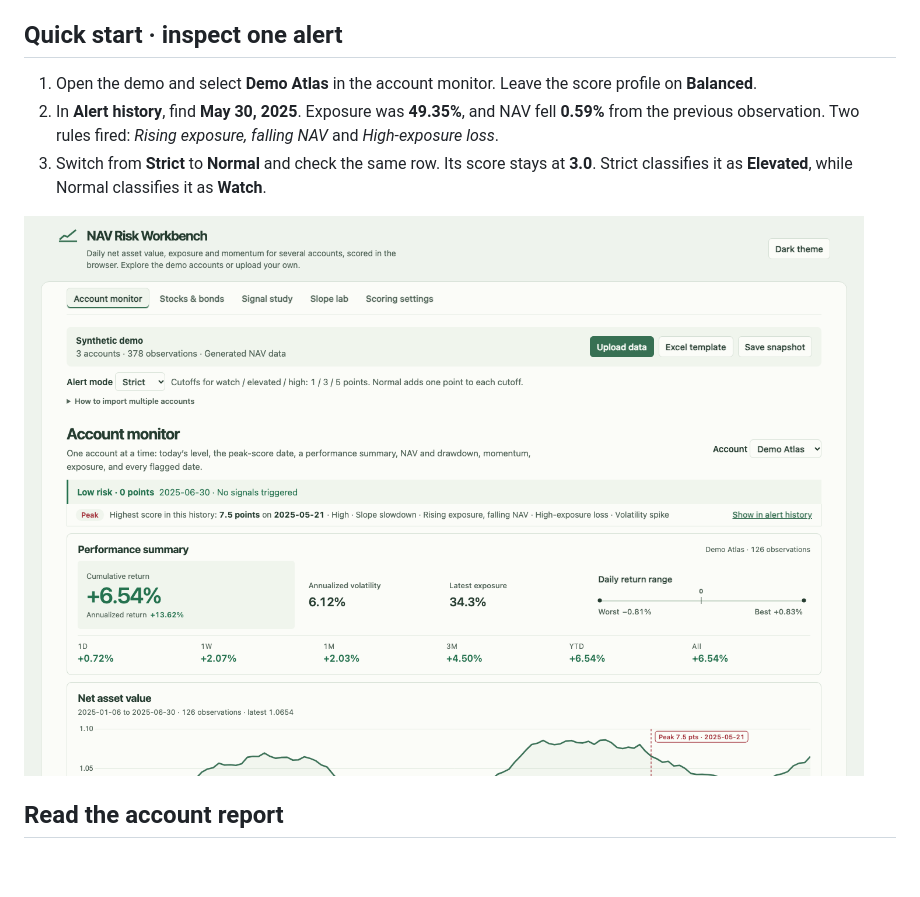
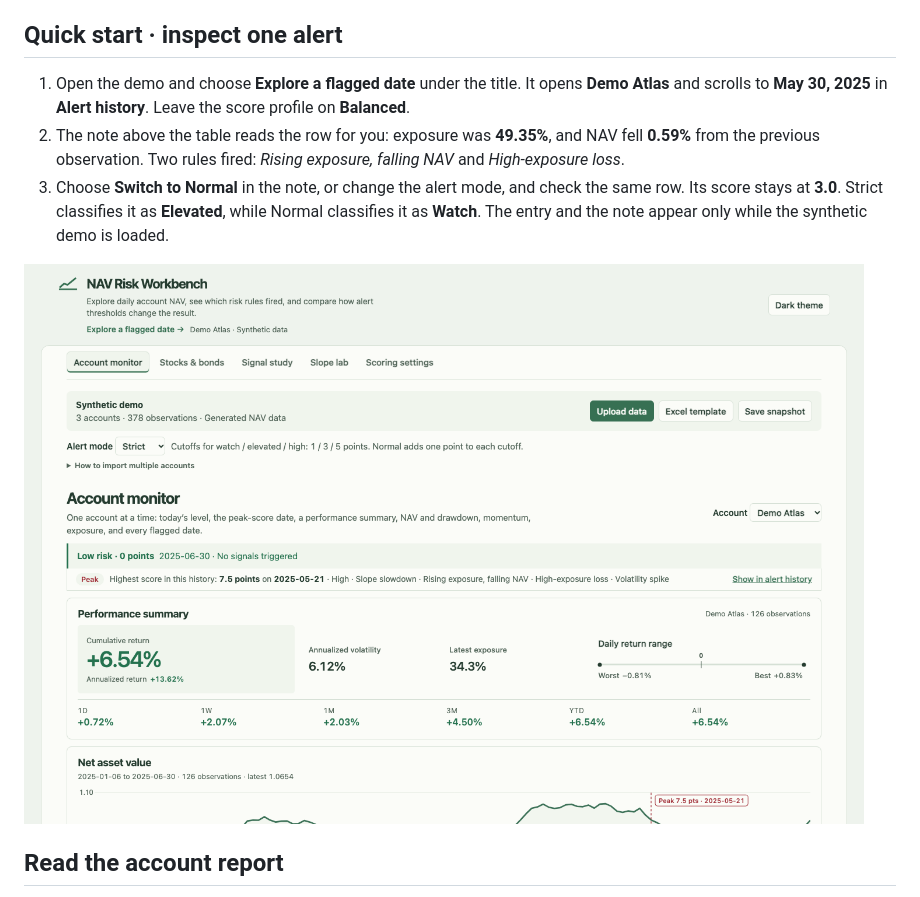
Before and after one commit to Suzanneisgenius/nav-risk-workbench, a Markdown page: README.md, the part around the change. Drawn GitHub-style; pictures changed too: docs/account-monitor.png; blank space fills up the shorter version.

```diff
--- a/README.md
+++ b/README.md
@@ -6,9 +6,9 @@ Explore an account’s daily NAV, drawdown and exposure in the browser. Hover ov
 
 ## Quick start · inspect one alert
 
-1. Open the demo and select **Demo Atlas** in the account monitor. Leave the score profile on **Balanced**.
-2. In **Alert history**, find **May 30, 2025**. Exposure was **49.35%**, and NAV fell **0.59%** from the previous observation. Two rules fired: *Rising exposure, falling NAV* and *High-exposure loss*.
-3. Switch from **Strict** to **Normal** and check the same row. Its score stays at **3.0**. Strict classifies it as **Elevated**, while Normal classifies it as **Watch**.
+1. Open the demo and choose **Explore a flagged date** under the title. It opens **Demo Atlas** and scrolls to **May 30, 2025** in **Alert history**. Leave the score profile on **Balanced**.
+2. The note above the table reads the row for you: exposure was **49.35%**, and NAV fell **0.59%** from the previous observation. Two rules fired: *Rising exposure, falling NAV* and *High-exposure loss*.
+3. Choose **Switch to Normal** in the note, or change the alert mode, and check the same row. Its score stays at **3.0**. Strict classifies it as **Elevated**, while Normal classifies it as **Watch**. The entry and the note appear only while the synthetic demo is loaded.
 
 ![Account monitor for the synthetic demo workspace](docs/account-monitor.png)
 
```
Also changed, not shown: 4 other files.
